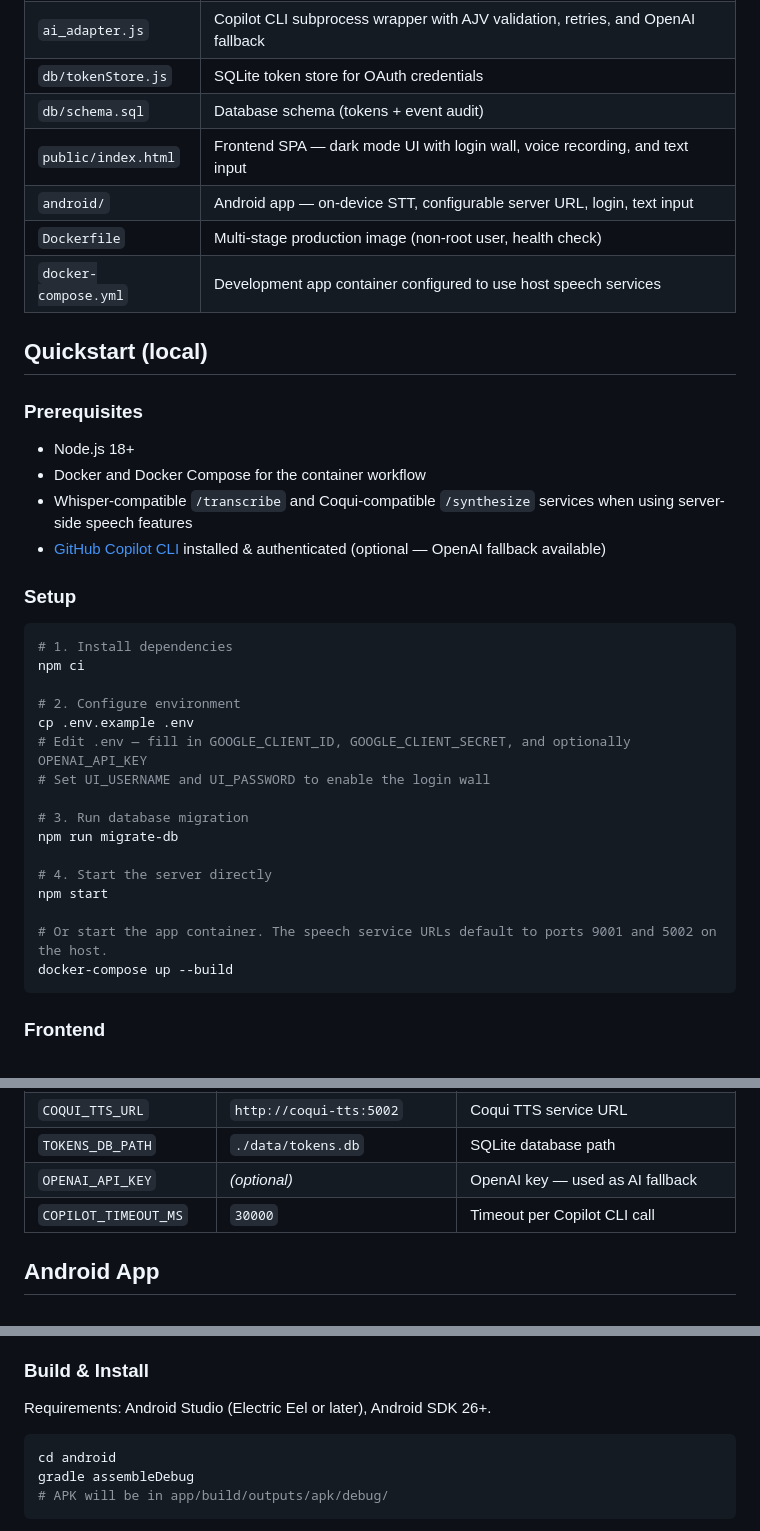
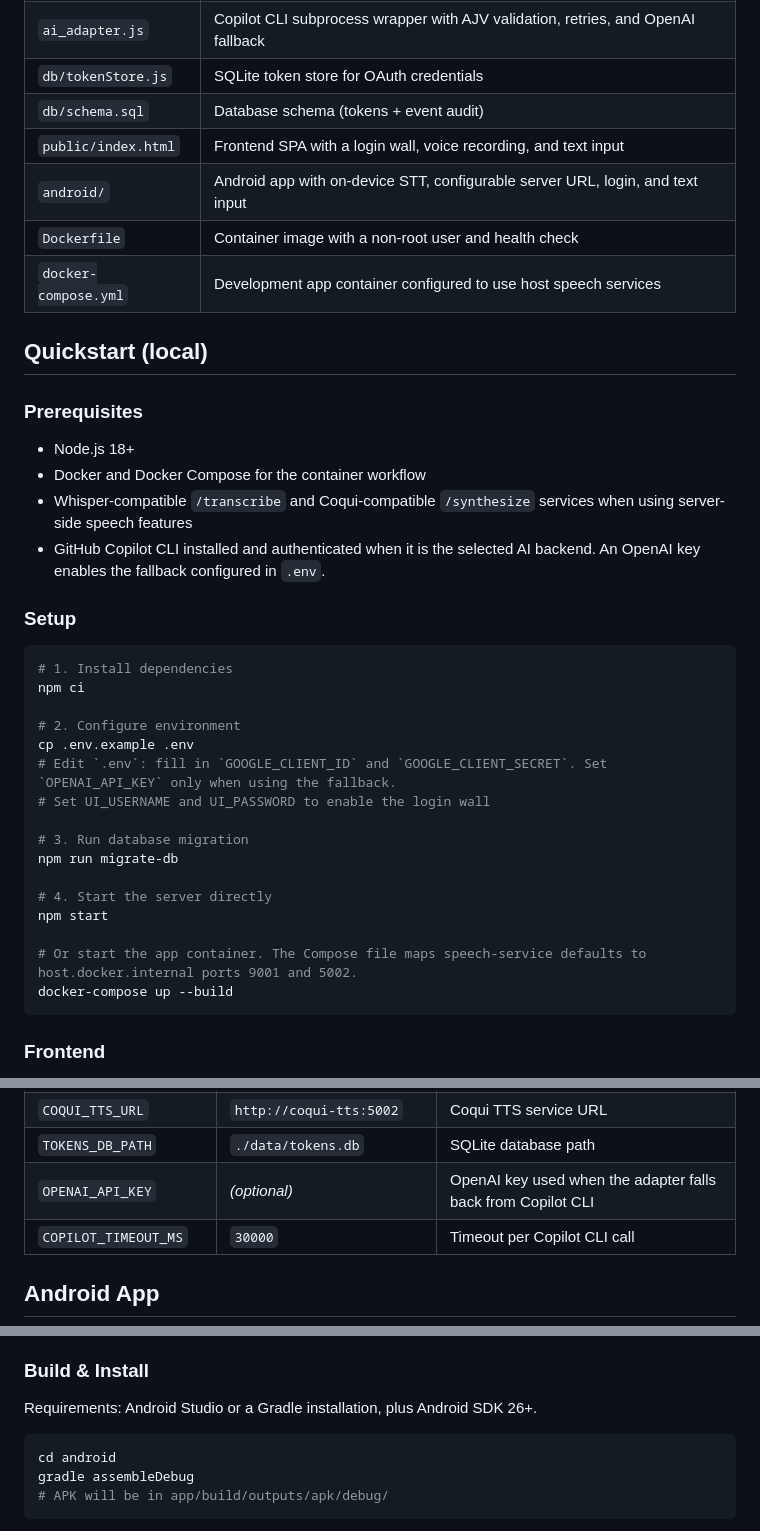
Before and after one commit to ujaklic-cpu/voice-calancer-integration, a Markdown page: README.md, 3 parts joined by grey strips. GitHub-like rendering.

Commit message:
docs: improve project documentation

````diff
--- a/README.md
+++ b/README.md
@@ -10,9 +10,9 @@ Convert spoken or typed event descriptions into Google Calendar events, with opt
 | `ai_adapter.js` | Copilot CLI subprocess wrapper with AJV validation, retries, and OpenAI fallback |
 | `db/tokenStore.js` | SQLite token store for OAuth credentials |
 | `db/schema.sql` | Database schema (tokens + event audit) |
-| `public/index.html` | Frontend SPA — dark mode UI with login wall, voice recording, and text input |
-| `android/` | Android app — on-device STT, configurable server URL, login, text input |
-| `Dockerfile` | Multi-stage production image (non-root user, health check) |
+| `public/index.html` | Frontend SPA with a login wall, voice recording, and text input |
+| `android/` | Android app with on-device STT, configurable server URL, login, and text input |
+| `Dockerfile` | Container image with a non-root user and health check |
 | `docker-compose.yml` | Development app container configured to use host speech services |
 
 ## Quickstart (local)
@@ -21,7 +21,7 @@ Convert spoken or typed event descriptions into Google Calendar events, with opt
 - Node.js 18+
 - Docker and Docker Compose for the container workflow
 - Whisper-compatible `/transcribe` and Coqui-compatible `/synthesize` services when using server-side speech features
-- [GitHub Copilot CLI](https://docs.github.com/en/copilot/github-copilot-in-the-cli/about-github-copilot-in-the-cli) installed & authenticated (optional — OpenAI fallback available)
+- GitHub Copilot CLI installed and authenticated when it is the selected AI backend. An OpenAI key enables the fallback configured in `.env`.
 
 ### Setup
 
@@ -31,7 +31,7 @@ npm ci
 
 # 2. Configure environment
 cp .env.example .env
-# Edit .env — fill in GOOGLE_CLIENT_ID, GOOGLE_CLIENT_SECRET, and optionally OPENAI_API_KEY
+# Edit `.env`: fill in `GOOGLE_CLIENT_ID` and `GOOGLE_CLIENT_SECRET`. Set `OPENAI_API_KEY` only when using the fallback.
 # Set UI_USERNAME and UI_PASSWORD to enable the login wall
 
 # 3. Run database migration
@@ -40,7 +40,7 @@ npm run migrate-db
 # 4. Start the server directly
 npm start
 
-# Or start the app container. The speech service URLs default to ports 9001 and 5002 on the host.
+# Or start the app container. The Compose file maps speech-service defaults to host.docker.internal ports 9001 and 5002.
 docker-compose up --build
 ```
 
@@ -107,7 +107,7 @@ See `.env.example` for the full list. Key variables:
 | `WHISPER_URL` | `http://whisper:9001` | Whisper STT service URL |
 | `COQUI_TTS_URL` | `http://coqui-tts:5002` | Coqui TTS service URL |
 | `TOKENS_DB_PATH` | `./data/tokens.db` | SQLite database path |
-| `OPENAI_API_KEY` | _(optional)_ | OpenAI key — used as AI fallback |
+| `OPENAI_API_KEY` | _(optional)_ | OpenAI key used when the adapter falls back from Copilot CLI |
 | `COPILOT_TIMEOUT_MS` | `30000` | Timeout per Copilot CLI call |
 
 ## Android App
@@ -126,7 +126,7 @@ Located in `android/`. Built with Kotlin and the Material Components library.
 
 ### Build & Install
 
-Requirements: Android Studio (Electric Eel or later), Android SDK 26+.
+Requirements: Android Studio or a Gradle installation, plus Android SDK 26+.
 
 ```bash
 cd android
````
Also changed, not shown: other parts of README.md (+1 -1 lines).
